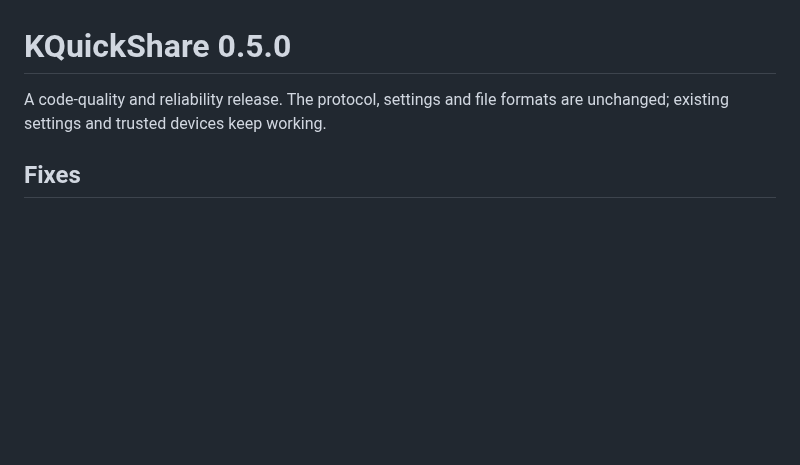
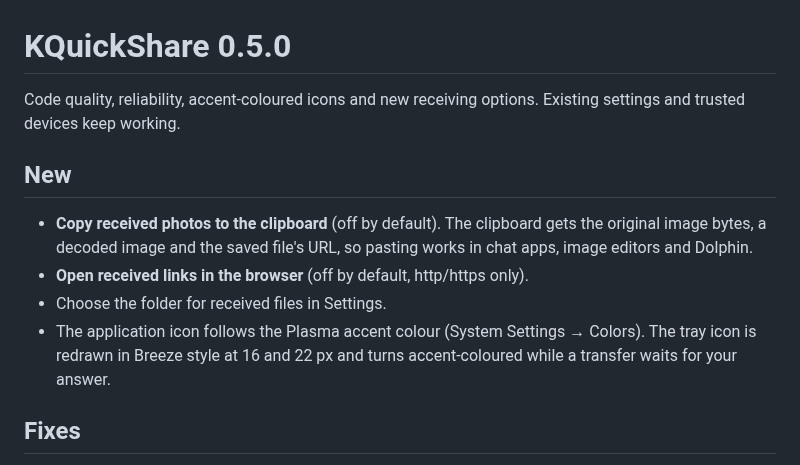
Before and after one commit to jjjadeRRR/kquickshare, a Markdown page: docs/releases/0.5.0.md, the part around the change. GitHub-like rendering; blank space fills up the shorter version.

```diff
--- a/docs/releases/0.5.0.md
+++ b/docs/releases/0.5.0.md
@@ -1,7 +1,18 @@
 # KQuickShare 0.5.0
 
-A code-quality and reliability release. The protocol, settings and file formats
-are unchanged; existing settings and trusted devices keep working.
+Code quality, reliability, accent-coloured icons and new receiving options.
+Existing settings and trusted devices keep working.
+
+## New
+
+- **Copy received photos to the clipboard** (off by default). The clipboard gets
+  the original image bytes, a decoded image and the saved file's URL, so pasting
+  works in chat apps, image editors and Dolphin.
+- **Open received links in the browser** (off by default, http/https only).
+- Choose the folder for received files in Settings.
+- The application icon follows the Plasma accent colour (System Settings →
+  Colors). The tray icon is redrawn in Breeze style at 16 and 22 px and turns
+  accent-coloured while a transfer waits for your answer.
 
 ## Fixes
 
```
Also changed, not shown: README.md (+4 -1 lines), README.ru.md (+5 -2 lines), docs/images/settings-en.png, docs/images/settings-ru.png, 5 other files.
